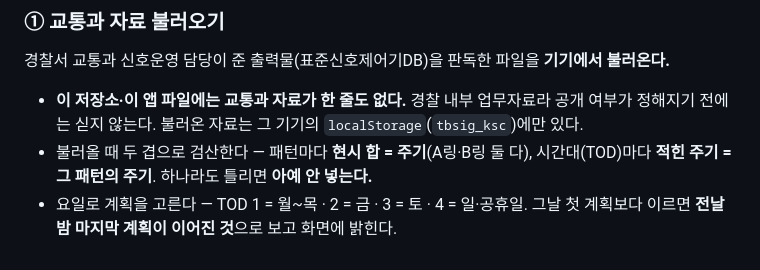
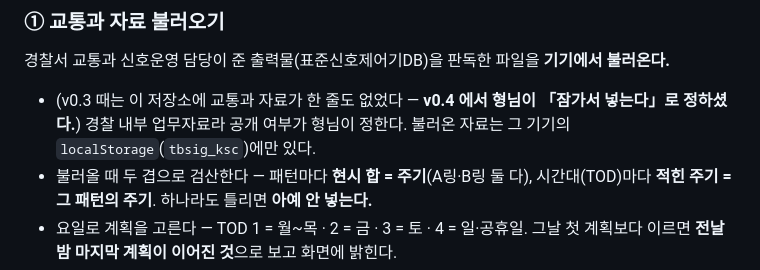
Before and after one commit to 340patrolman/tbook-signal, a Markdown page: README.md, the part around the change. Drawn GitHub-style.

Commit message:
README: v0.3 절의 「저장소에 교통과 자료 없음」을 v0.4 결정에 맞춰 고침
Co-Authored-By: Claude Opus 5 <noreply@anthropic.com>

```diff
--- a/README.md
+++ b/README.md
@@ -34,8 +34,8 @@
 ## v0.3 — 2026-09-11
 ### ① 교통과 자료 불러오기
 경찰서 교통과 신호운영 담당이 준 출력물(표준신호제어기DB)을 판독한 파일을 **기기에서 불러온다.**
-- **이 저장소·이 앱 파일에는 교통과 자료가 한 줄도 없다.** 경찰 내부 업무자료라 공개 여부가
-  정해지기 전에는 싣지 않는다. 불러온 자료는 그 기기의 `localStorage`(`tbsig_ksc`)에만 있다.
+- (v0.3 때는 이 저장소에 교통과 자료가 한 줄도 없었다 — **v0.4 에서 형님이 「잠가서 넣는다」로 정하셨다.**) 경찰 내부 업무자료라 공개 여부가
+  형님이 정한다. 불러온 자료는 그 기기의 `localStorage`(`tbsig_ksc`)에만 있다.
 - 불러올 때 두 겹으로 검산한다 — 패턴마다 **현시 합 = 주기**(A링·B링 둘 다),
   시간대(TOD)마다 **적힌 주기 = 그 패턴의 주기**. 하나라도 틀리면 **아예 안 넣는다.**
 - 요일로 계획을 고른다 — TOD 1 = 월~목 · 2 = 금 · 3 = 토 · 4 = 일·공휴일.
```
